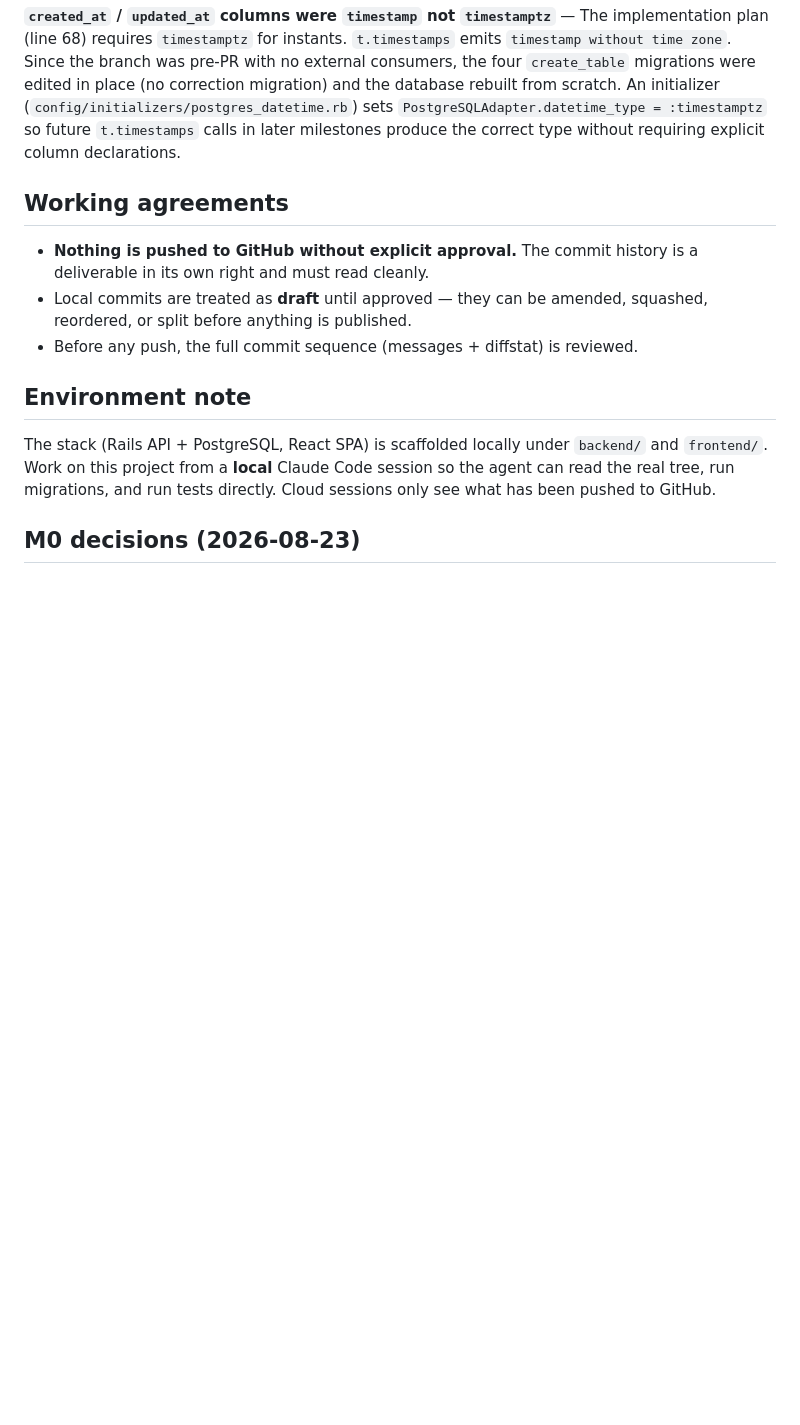
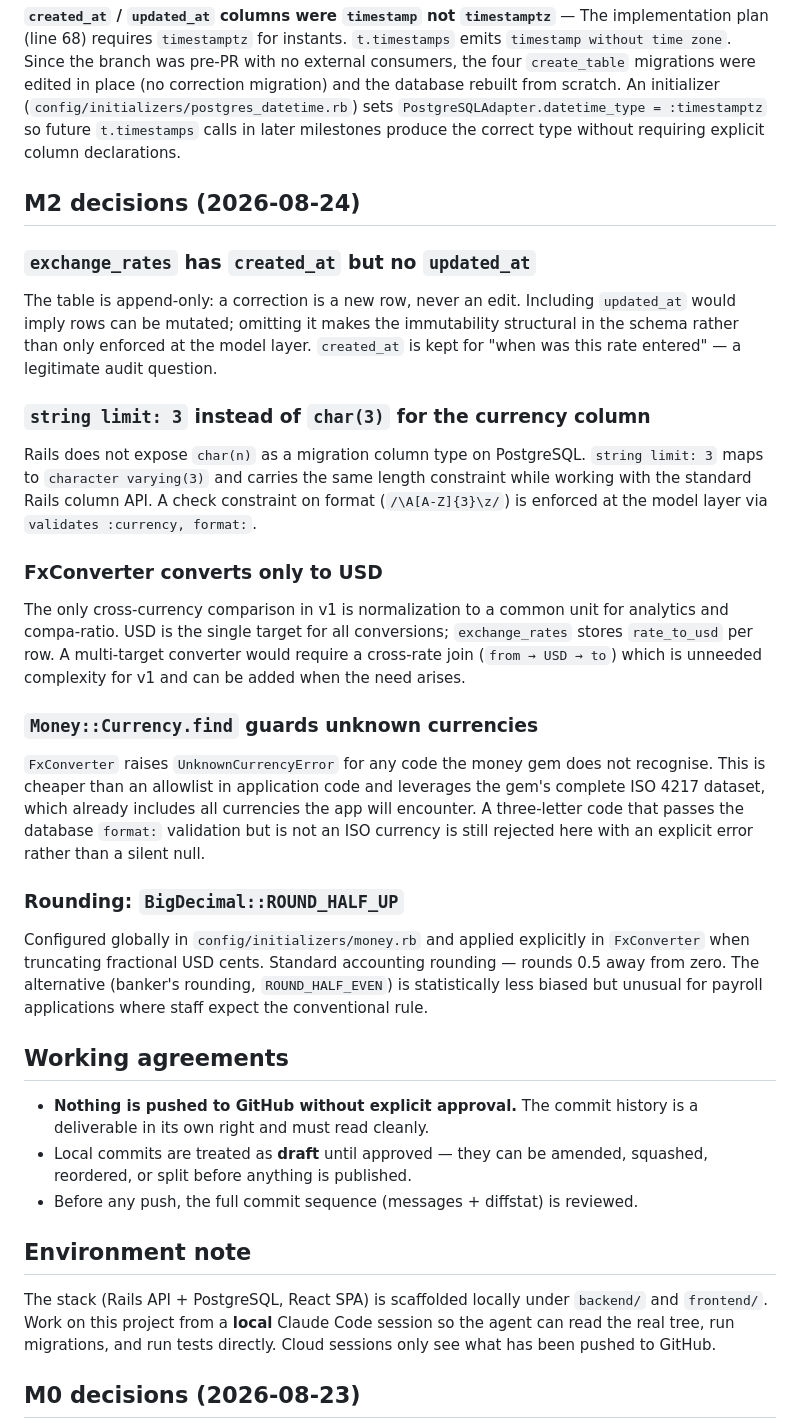
Before and after one commit to manojr94/moneyball, a Markdown page: docs/CONTEXT.md, the part around the change. GitHub-like rendering; blank space fills up the shorter version.

Commit message:
docs: M2 decision log — money-rails config, FxConverter design, rounding
Records: why created_at but no updated_at; why string limit: 3 over char(3);
why FxConverter converts to USD only; why Money::Currency.find guards unknown
currencies; why ROUND_HALF_UP over banker's rounding.

```diff
--- a/docs/CONTEXT.md
+++ b/docs/CONTEXT.md
@@ -141,6 +141,45 @@ the database rebuilt from scratch. An initializer
 `PostgreSQLAdapter.datetime_type = :timestamptz` so future `t.timestamps` calls in
 later milestones produce the correct type without requiring explicit column declarations.
 
+## M2 decisions (2026-08-24)
+
+### `exchange_rates` has `created_at` but no `updated_at`
+
+The table is append-only: a correction is a new row, never an edit. Including `updated_at`
+would imply rows can be mutated; omitting it makes the immutability structural in the
+schema rather than only enforced at the model layer. `created_at` is kept for "when was
+this rate entered" — a legitimate audit question.
+
+### `string limit: 3` instead of `char(3)` for the currency column
+
+Rails does not expose `char(n)` as a migration column type on PostgreSQL. `string limit: 3`
+maps to `character varying(3)` and carries the same length constraint while working with
+the standard Rails column API. A check constraint on format (`/\A[A-Z]{3}\z/`) is enforced
+at the model layer via `validates :currency, format:`.
+
+### FxConverter converts only to USD
+
+The only cross-currency comparison in v1 is normalization to a common unit for analytics
+and compa-ratio. USD is the single target for all conversions; `exchange_rates` stores
+`rate_to_usd` per row. A multi-target converter would require a cross-rate join
+(`from → USD → to`) which is unneeded complexity for v1 and can be added when the need
+arises.
+
+### `Money::Currency.find` guards unknown currencies
+
+`FxConverter` raises `UnknownCurrencyError` for any code the money gem does not
+recognise. This is cheaper than an allowlist in application code and leverages the gem's
+complete ISO 4217 dataset, which already includes all currencies the app will encounter.
+A three-letter code that passes the database `format:` validation but is not an ISO
+currency is still rejected here with an explicit error rather than a silent null.
+
+### Rounding: `BigDecimal::ROUND_HALF_UP`
+
+Configured globally in `config/initializers/money.rb` and applied explicitly in
+`FxConverter` when truncating fractional USD cents. Standard accounting rounding — rounds
+0.5 away from zero. The alternative (banker's rounding, `ROUND_HALF_EVEN`) is statistically
+less biased but unusual for payroll applications where staff expect the conventional rule.
+
 ## Working agreements
 
 - **Nothing is pushed to GitHub without explicit approval.** The commit history is a
```
